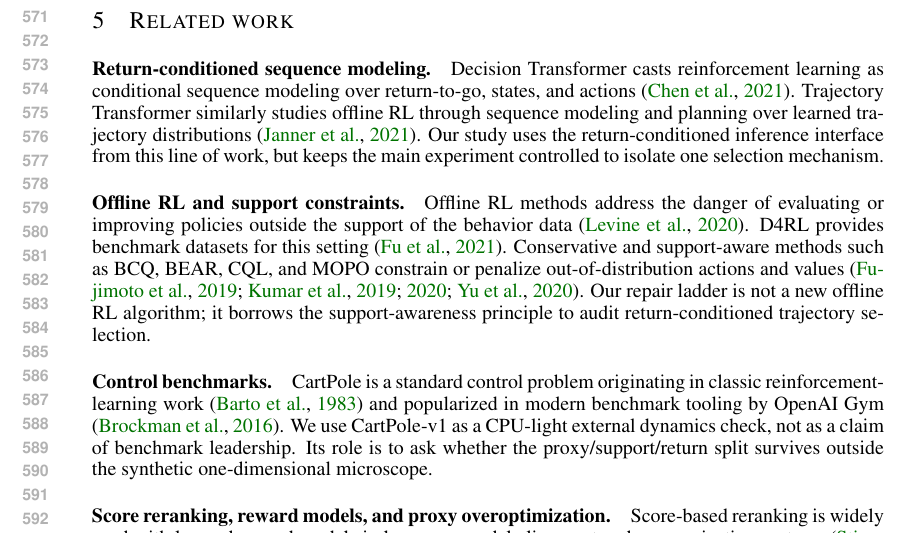
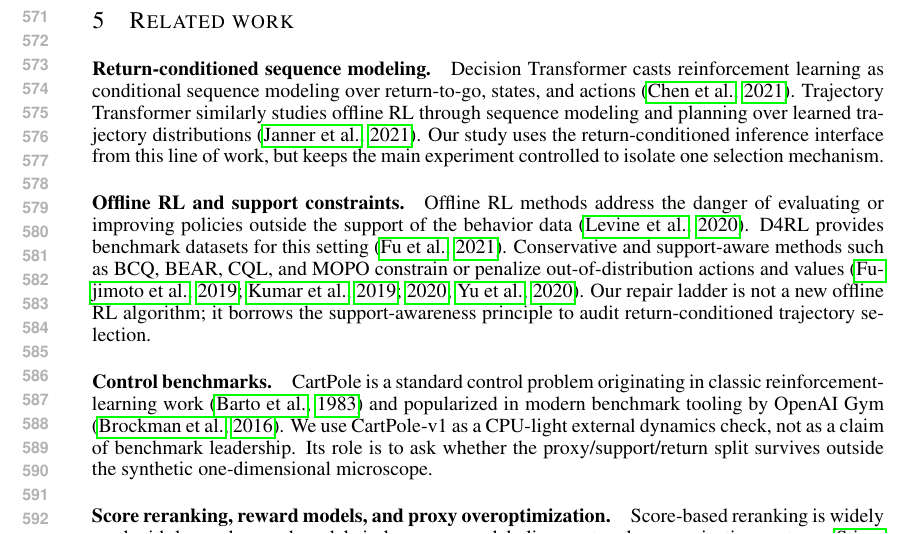
Before and after one commit to Jason-Wang313/best_of_n_decision_transformer, a LaTeX paper (paper/main.tex): part of page 11 of 27, cut so that both start at the same text. Compiled offline with pdfLaTeX.

Commit message:
Use boxed citation links in decision transformer paper

```diff
--- a/paper/main.tex
+++ b/paper/main.tex
@@ -11,13 +11,7 @@
 \usepackage{tabularx}
 \usepackage{url}
 \usepackage{xcolor}
-\usepackage{hyperref}
-\hypersetup{
-  colorlinks=true,
-  linkcolor=blue!55!black,
-  citecolor=green!45!black,
-  urlcolor=blue!55!black
-}
+\usepackage[hypertexnames=false]{hyperref}
 \emergencystretch=3em
 
 \graphicspath{{figures/}{../figures/}}
```
Also changed, not shown: docs/final_audit.md (+3 -3 lines), paper/final/best_of_n_decision_transformer-v4.pdf, 1 other file.
